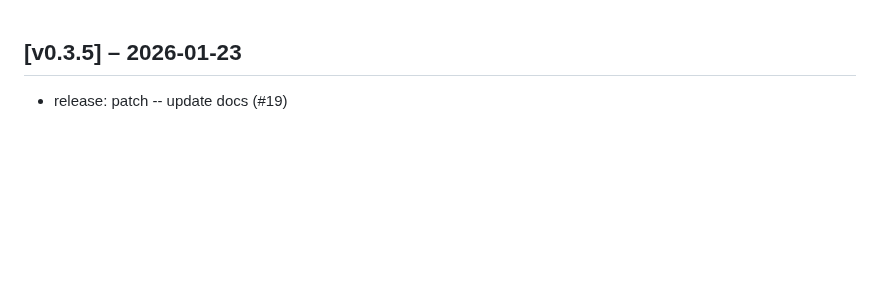
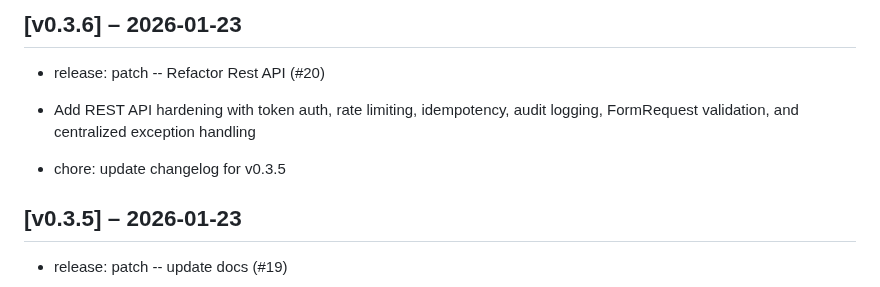
Before and after one commit to zlizlobr/Ercee-cms, a Markdown page: CHANGELOG.md, the part around the change. Rendered like a GitHub page; blank space fills up the shorter version.

Commit message:
chore: update changelog for v0.3.6

```diff
--- a/CHANGELOG.md
+++ b/CHANGELOG.md
@@ -1,3 +1,9 @@
+## [v0.3.6] – 2026-01-23
+
+- release: patch -- Refactor Rest API (#20)
+* Add REST API hardening with token auth, rate limiting, idempotency, audit logging, FormRequest validation, and centralized exception handling
+- chore: update changelog for v0.3.5
+
 ## [v0.3.5] – 2026-01-23
 
 - release: patch -- update docs (#19)
```
